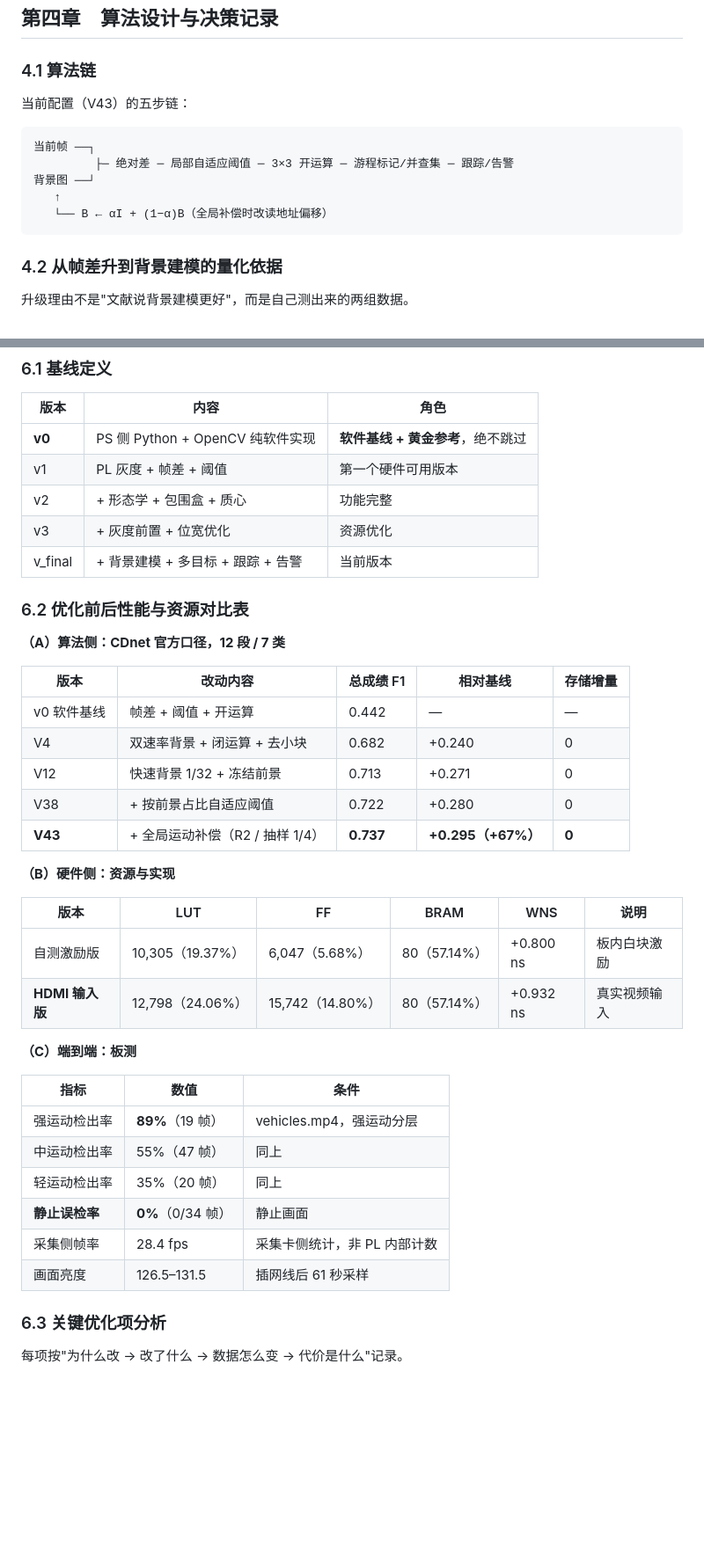
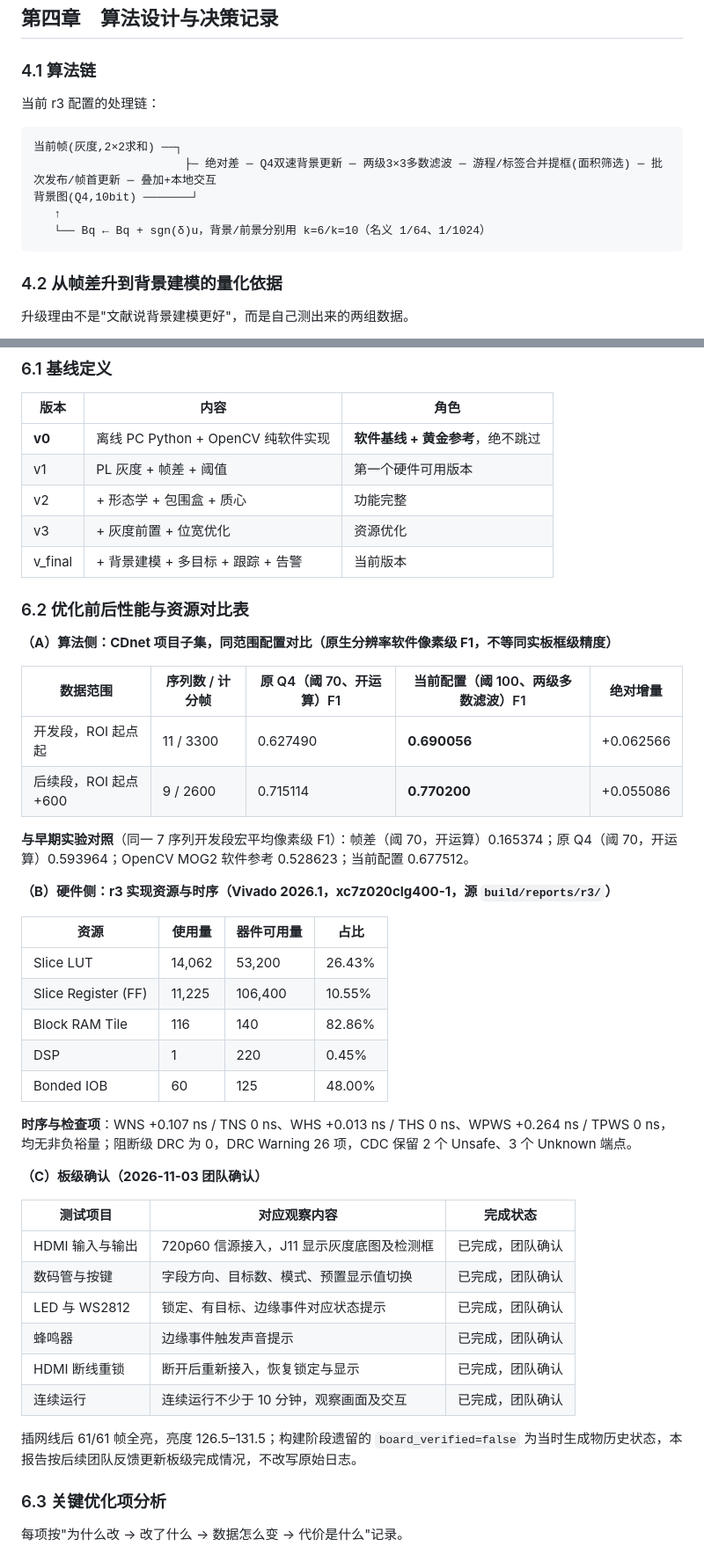
Before and after one commit to Zcyyc11/fpga-motion-detection, a Markdown page: report/design_report_source.md, 2 parts joined by grey strips. Shown at 88% size. Drawn GitHub-style; blank space fills up the shorter version.

````diff
--- a/report/design_report_source.md
+++ b/report/design_report_source.md
@@ -342,14 +332,14 @@ PS 侧不参与像素通路。这是一条刻意的边界：**PS 只调参和取
 
 ### 4.1 算法链
 
-当前配置（V43）的五步链：
+当前 r3 配置的处理链：
 
 ```
-当前帧 ──┐
-         ├─ 绝对差 ─ 局部自适应阈值 ─ 3×3 开运算 ─ 游程标记/并查集 ─ 跟踪/告警
-背景图 ──┘
+当前帧(灰度,2×2求和) ──┐
+                      ├─ 绝对差 ─ Q4双速背景更新 ─ 两级3×3多数滤波 ─ 游程/标签合并提框(面积筛选) ─ 批次发布/帧首更新 ─ 叠加+本地交互
+背景图(Q4,10bit) ───────┘
    ↑
-   └── B ← αI + (1−α)B（全局补偿时改读地址偏移）
+   └── Bq ← Bq + sgn(δ)u，背景/前景分别用 k=6/k=10（名义 1/64、1/1024）
 ```
 
 ### 4.2 从帧差升到背景建模的量化依据
@@ -473,7 +472,7 @@ PS 侧不参与像素通路。这是一条刻意的边界：**PS 只调参和取
 
 | 版本 | 内容 | 角色 |
 |---|---|---|
-| **v0** | PS 侧 Python + OpenCV 纯软件实现 | **软件基线 + 黄金参考**，绝不跳过 |
+| **v0** | 离线 PC Python + OpenCV 纯软件实现 | **软件基线 + 黄金参考**，绝不跳过 |
 | v1 | PL 灰度 + 帧差 + 阈值 | 第一个硬件可用版本 |
 | v2 | + 形态学 + 包围盒 + 质心 | 功能完整 |
 | v3 | + 灰度前置 + 位宽优化 | 资源优化 |
@@ -481,33 +480,39 @@ PS 侧不参与像素通路。这是一条刻意的边界：**PS 只调参和取
 
 ### 6.2 优化前后性能与资源对比表
 
-**（A）算法侧：CDnet 官方口径，12 段 / 7 类**
+**（A）算法侧：CDnet 项目子集，同范围配置对比（原生分辨率软件像素级 F1，不等同实板框级精度）**
 
-| 版本 | 改动内容 | 总成绩 F1 | 相对基线 | 存储增量 |
+| 数据范围 | 序列数 / 计分帧 | 原 Q4（阈 70、开运算）F1 | 当前配置（阈 100、两级多数滤波）F1 | 绝对增量 |
 |---|---|---|---|---|
-| v0 软件基线 | 帧差 + 阈值 + 开运算 | 0.442 | — | — |
-| V4 | 双速率背景 + 闭运算 + 去小块 | 0.682 | +0.240 | 0 |
-| V12 | 快速背景 1/32 + 冻结前景 | 0.713 | +0.271 | 0 |
-| V38 | + 按前景占比自适应阈值 | 0.722 | +0.280 | 0 |
-| **V43** | + 全局运动补偿（R2 / 抽样 1/4） | **0.737** | **+0.295（+67%）** | **0** |
+| 开发段，ROI 起点起 | 11 / 3300 | 0.627490 | **0.690056** | +0.062566 |
+| 后续段，ROI 起点 +600 | 9 / 2600 | 0.715114 | **0.770200** | +0.055086 |
 
-**（B）硬件侧：资源与实现**
+**与早期实验对照**（同一 7 序列开发段宏平均像素级 F1）：帧差（阈 70，开运算）0.165374；原 Q4（阈 70，开运算）0.593964；OpenCV MOG2 软件参考 0.528623；当前配置 0.677512。
 
-| 版本 | LUT | FF | BRAM | WNS | 说明 |
-|---|---|---|---|---|---|
-| 自测激励版 | 10,305（19.37%） | 6,047（5.68%） | 80（57.14%） | +0.800 ns | 板内白块激励 |
-| **HDMI 输入版** | 12,798（24.06%） | 15,742（14.80%） | 80（57.14%） | +0.932 ns | 真实视频输入 |
+**（B）硬件侧：r3 实现资源与时序（Vivado 2026.1，xc7z020clg400-1，源 `build/reports/r3/`）**
 
-**（C）端到端：板测**
+| 资源 | 使用量 | 器件可用量 | 占比 |
+|---|---|---|---|
+| Slice LUT | 14,062 | 53,200 | 26.43% |
+| Slice Register (FF) | 11,225 | 106,400 | 10.55% |
+| Block RAM Tile | 116 | 140 | 82.86% |
+| DSP | 1 | 220 | 0.45% |
+| Bonded IOB | 60 | 125 | 48.00% |
 
-| 指标 | 数值 | 条件 |
+**时序与检查项**：WNS +0.107 ns / TNS 0 ns、WHS +0.013 ns / THS 0 ns、WPWS +0.264 ns / TPWS 0 ns，均无非负裕量；阻断级 DRC 为 0，DRC Warning 26 项，CDC 保留 2 个 Unsafe、3 个 Unknown 端点。
+
+**（C）板级确认（2026-11-03 团队确认）**
+
+| 测试项目 | 对应观察内容 | 完成状态 |
 |---|---|---|
-| 强运动检出率 | **89%**（19 帧） | vehicles.mp4，强运动分层 |
-| 中运动检出率 | 55%（47 帧） | 同上 |
-| 轻运动检出率 | 35%（20 帧） | 同上 |
-| **静止误检率** | **0%**（0/34 帧） | 静止画面 |
-| 采集侧帧率 | 28.4 fps | 采集卡侧统计，非 PL 内部计数 |
-| 画面亮度 | 126.5–131.5 | 插网线后 61 秒采样 |
+| HDMI 输入与输出 | 720p60 信源接入，J11 显示灰度底图及检测框 | 已完成，团队确认 |
+| 数码管与按键 | 字段方向、目标数、模式、预置显示值切换 | 已完成，团队确认 |
+| LED 与 WS2812 | 锁定、有目标、边缘事件对应状态提示 | 已完成，团队确认 |
+| 蜂鸣器 | 边缘事件触发声音提示 | 已完成，团队确认 |
+| HDMI 断线重锁 | 断开后重新接入，恢复锁定与显示 | 已完成，团队确认 |
+| 连续运行 | 连续运行不少于 10 分钟，观察画面及交互 | 已完成，团队确认 |
+
+插网线后 61/61 帧全亮，亮度 126.5–131.5；构建阶段遗留的 `board_verified=false` 为当时生成物历史状态，本报告按后续团队反馈更新板级完成情况，不改写原始日志。
 
 ### 6.3 关键优化项分析
 
````
Also changed, not shown: other parts of report/design_report_source.md (+140 -155 lines), report/figures/fig1_system_block.png, report/figures/fig2_pipeline.png, report/figures/fig3_cdnet.png, 1 other file.
